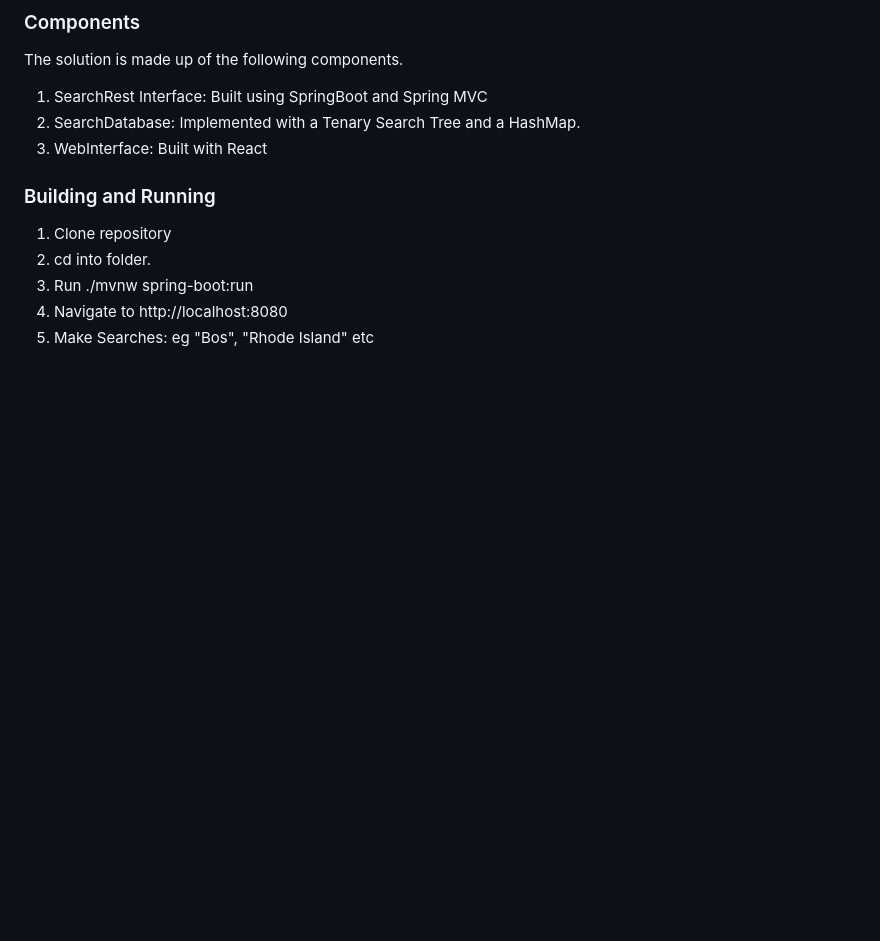
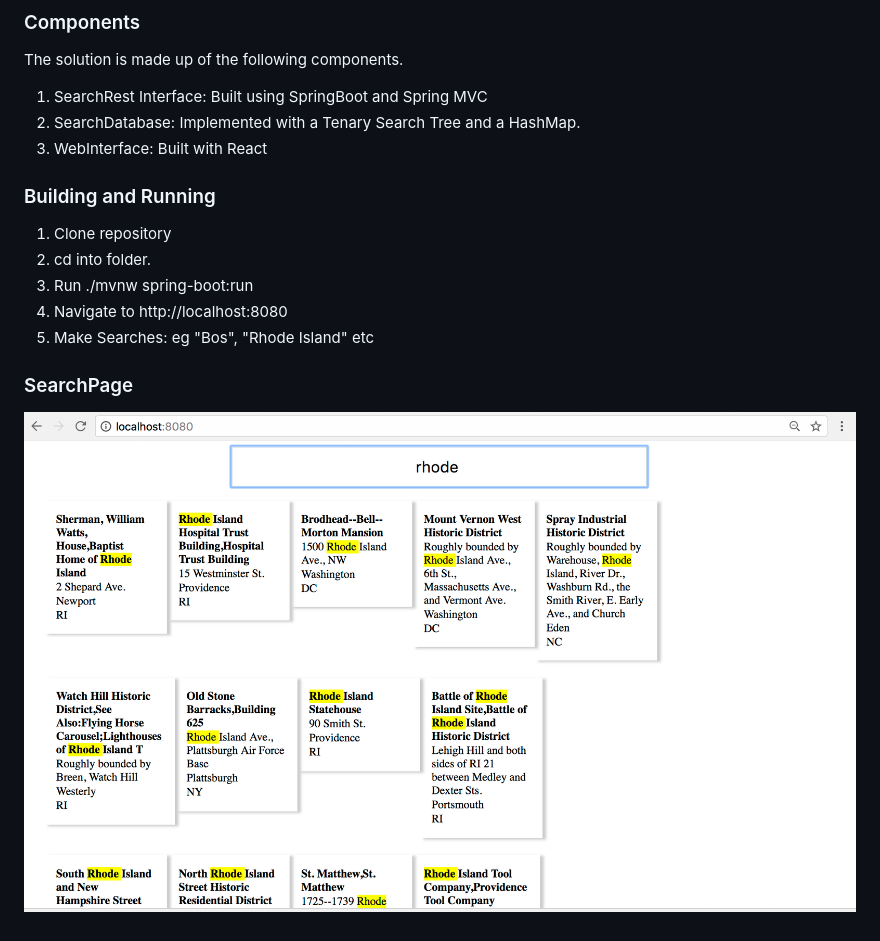
Before and after one commit to mathaix/InstantSearch, a Markdown page: README.md, the part around the change. Drawn GitHub-style; pictures changed too: InstantSearch.png (added); blank space fills up the shorter version.

Commit message:
README mods

```diff
--- a/README.md
+++ b/README.md
@@ -26,3 +26,6 @@ The solution is made up of the following components.
 3. Run ./mvnw spring-boot:run
 4. Navigate to http://localhost:8080
 5. Make Searches: eg "Bos", "Rhode Island" etc
+
+### SearchPage
+![searchpage](InstantSearch.png)
```
